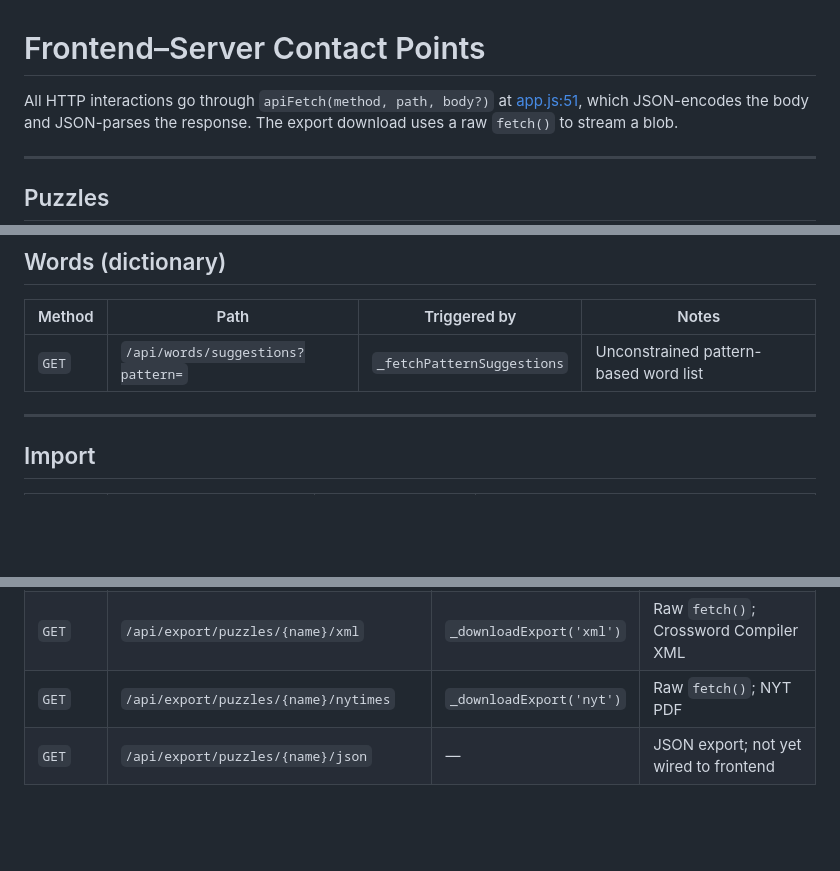
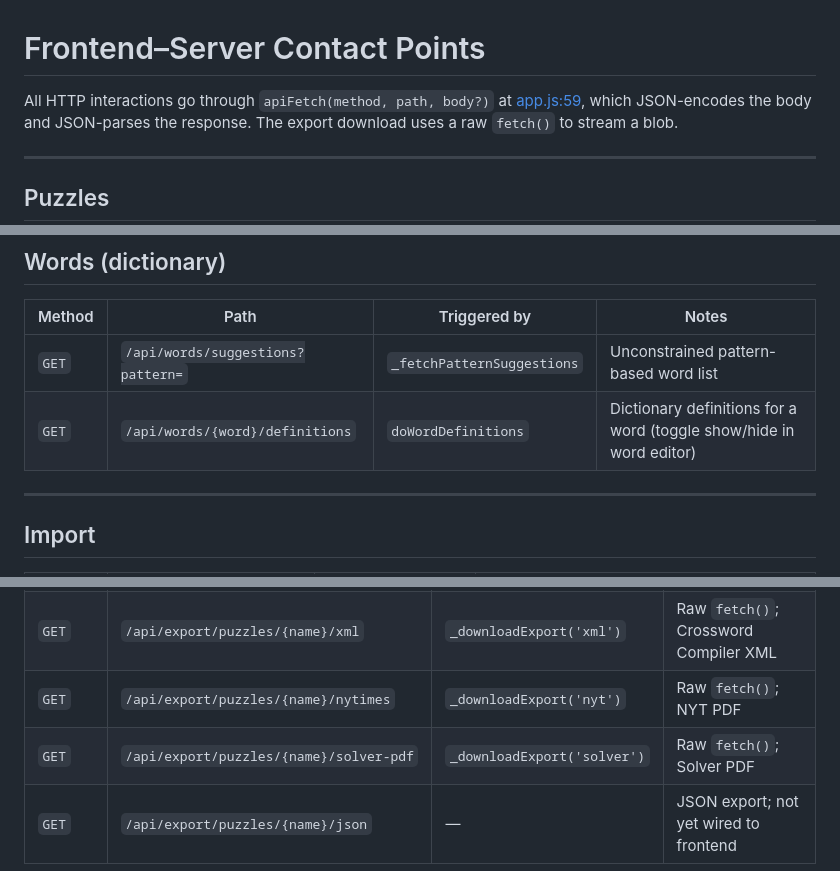
Before and after one commit to philhanna/crossword, a Markdown page: docs/contact_points.md, 3 parts joined by grey strips. Rendered like a GitHub page; blank space fills up the shorter version.

Commit message:
Update contact_points.md with missing endpoints and line fix
Co-Authored-By: Claude Sonnet 4.6 <noreply@anthropic.com>

```diff
--- a/docs/contact_points.md
+++ b/docs/contact_points.md
@@ -1,6 +1,6 @@
 # Frontend–Server Contact Points
 
-All HTTP interactions go through `apiFetch(method, path, body?)` at [app.js:51](frontend/static/js/app.js#L51),
+All HTTP interactions go through `apiFetch(method, path, body?)` at [app.js:59](frontend/static/js/app.js#L59),
 which JSON-encodes the body and JSON-parses the response.
 The export download uses a raw `fetch()` to stream a blob.
 
@@ -63,6 +63,7 @@ The export download uses a raw `fetch()` to stream a blob.
 | Method | Path | Triggered by | Notes |
 |--------|------|--------------|-------|
 | `GET` | `/api/words/suggestions?pattern=` | `_fetchPatternSuggestions` | Unconstrained pattern-based word list |
+| `GET` | `/api/words/{word}/definitions` | `doWordDefinitions` | Dictionary definitions for a word (toggle show/hide in word editor) |
 
 ---
 
@@ -81,4 +82,5 @@ The export download uses a raw `fetch()` to stream a blob.
 | `GET` | `/api/export/puzzles/{name}/acrosslite` | `_downloadExport('puz')` | Raw `fetch()`; response streamed as blob download |
 | `GET` | `/api/export/puzzles/{name}/xml` | `_downloadExport('xml')` | Raw `fetch()`; Crossword Compiler XML |
 | `GET` | `/api/export/puzzles/{name}/nytimes` | `_downloadExport('nyt')` | Raw `fetch()`; NYT PDF |
+| `GET` | `/api/export/puzzles/{name}/solver-pdf` | `_downloadExport('solver')` | Raw `fetch()`; Solver PDF |
 | `GET` | `/api/export/puzzles/{name}/json` | — | JSON export; not yet wired to frontend |
```
